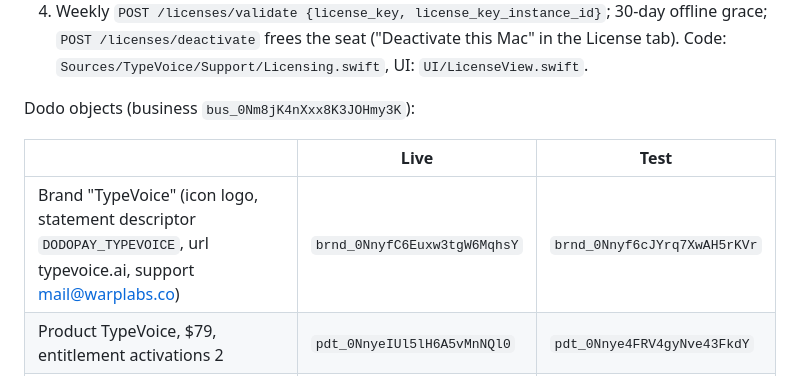
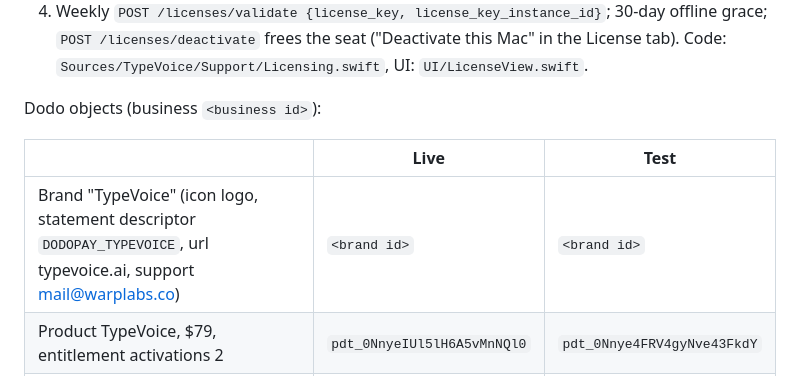
Before and after one commit to warplabshq/typevoice, a Markdown page: docs/HANDBOOK.md, the part around the change. GitHub-like rendering.

Commit message:
Handbook: account identifiers out of the public tree
Co-Authored-By: Claude Opus 5 <noreply@anthropic.com>

```diff
--- a/docs/HANDBOOK.md
+++ b/docs/HANDBOOK.md
@@ -106,11 +106,11 @@ How it works, end to end:
    `POST /licenses/deactivate` frees the seat ("Deactivate this Mac" in the License tab).
    Code: `Sources/TypeVoice/Support/Licensing.swift`, UI: `UI/LicenseView.swift`.
 
-Dodo objects (business `bus_0Nm8jK4nXxx8K3JOHmy3K`):
+Dodo objects (business `<business id>`):
 
 | | Live | Test |
 |---|---|---|
-| Brand "TypeVoice" (icon logo, statement descriptor `DODOPAY_TYPEVOICE`, url typevoice.ai, support mail@warplabs.co) | `brnd_0NnyfC6Euxw3tgW6MqhsY` | `brnd_0Nnyf6cJYrq7XwAH5rKVr` |
+| Brand "TypeVoice" (icon logo, statement descriptor `DODOPAY_TYPEVOICE`, url typevoice.ai, support mail@warplabs.co) | `<brand id>` | `<brand id>` |
 | Product TypeVoice, $79, entitlement activations 2 | `pdt_0NnyeIUl5lH6A5vMnNQl0` | `pdt_0Nnye4FRV4gyNve43FkdY` |
 | Product TypeVoice Team, $299, entitlement activations 10 | `pdt_0NnyeIYh7eg5s2udMzUGZ` | `pdt_0Nnye4HFHXLRKq4WkVJXG` |
 
```
